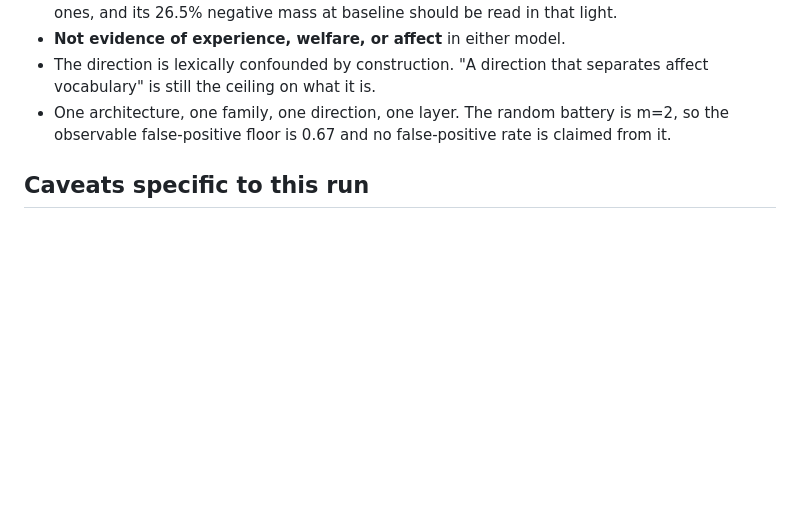
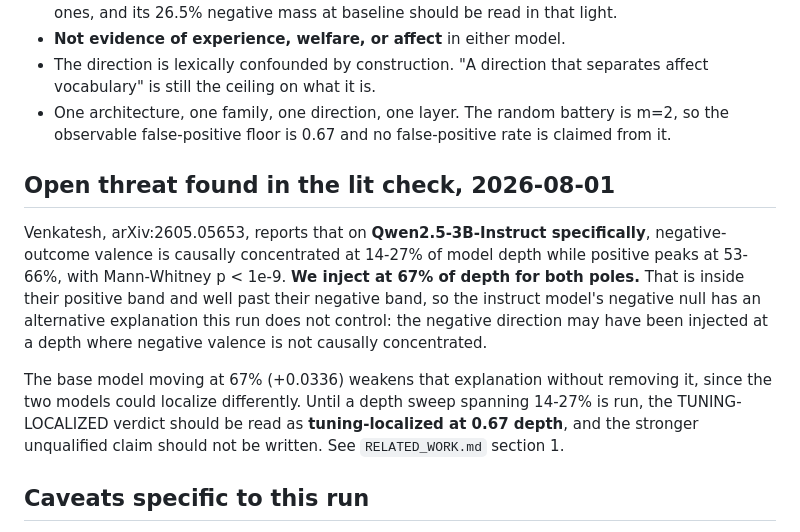
Before and after one commit to collapseindex/report-gap, a Markdown page: RESULTS_pair.md, the part around the change. GitHub-like rendering; blank space fills up the shorter version.

```diff
--- a/RESULTS_pair.md
+++ b/RESULTS_pair.md
@@ -89,6 +89,20 @@ Read the prereg's section 0 before quoting any of this.
 - One architecture, one family, one direction, one layer. The random battery is m=2, so the
   observable false-positive floor is 0.67 and no false-positive rate is claimed from it.
 
+## Open threat found in the lit check, 2026-08-01
+
+Venkatesh, arXiv:2605.05653, reports that on **Qwen2.5-3B-Instruct specifically**, negative-outcome
+valence is causally concentrated at 14-27% of model depth while positive peaks at 53-66%, with
+Mann-Whitney p < 1e-9. **We inject at 67% of depth for both poles.** That is inside their positive
+band and well past their negative band, so the instruct model's negative null has an alternative
+explanation this run does not control: the negative direction may have been injected at a depth
+where negative valence is not causally concentrated.
+
+The base model moving at 67% (+0.0336) weakens that explanation without removing it, since the two
+models could localize differently. Until a depth sweep spanning 14-27% is run, the TUNING-LOCALIZED
+verdict should be read as **tuning-localized at 0.67 depth**, and the stronger unqualified claim
+should not be written. See `RELATED_WORK.md` section 1.
+
 ## Caveats specific to this run
 
 The instruct model's plain-format baseline entropy is **0.417 nats**, well above the 0.10 dead
```
Also changed, not shown: RELATED_WORK.md (added, +185 -0 lines).
